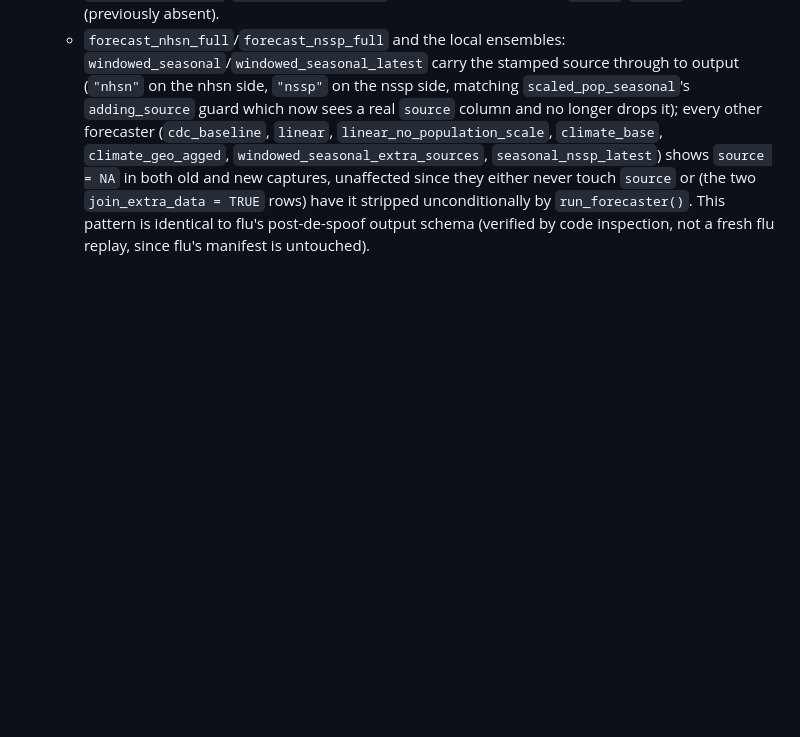
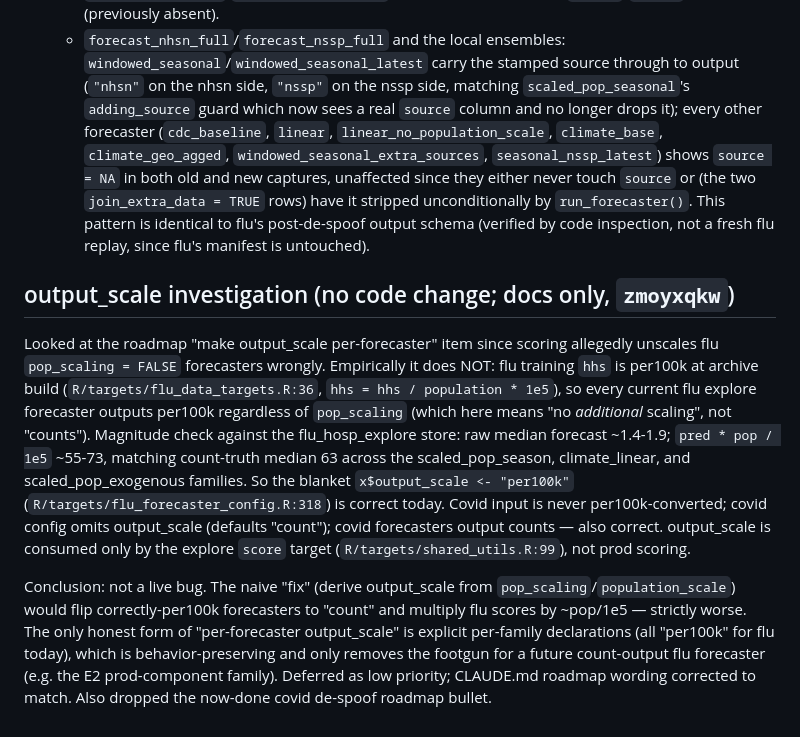
Before and after one commit to cmu-delphi/exploration-tooling, a Markdown page: notes/2026-07-19-ensemble-layer-log.md, the part around the change. Rendered like a GitHub page; blank space fills up the shorter version.

Commit message:
docs: correct output_scale roadmap note (not a live scoring bug)

```diff
--- a/notes/2026-07-19-ensemble-layer-log.md
+++ b/notes/2026-07-19-ensemble-layer-log.md
@@ -292,3 +292,29 @@ Verification:
     `run_forecaster()`. This pattern is identical to flu's post-de-spoof
     output schema (verified by code inspection, not a fresh flu replay, since
     flu's manifest is untouched).
+
+## output_scale investigation (no code change; docs only, `zmoyxqkw`)
+
+Looked at the roadmap "make output_scale per-forecaster" item since scoring
+allegedly unscales flu `pop_scaling = FALSE` forecasters wrongly. Empirically
+it does NOT: flu training `hhs` is per100k at archive build
+(`R/targets/flu_data_targets.R:36`, `hhs = hhs / population * 1e5`), so every
+current flu explore forecaster outputs per100k regardless of `pop_scaling`
+(which here means "no *additional* scaling", not "counts"). Magnitude check
+against the flu_hosp_explore store: raw median forecast ~1.4-1.9;
+`pred * pop / 1e5` ~55-73, matching count-truth median 63 across the
+scaled_pop_season, climate_linear, and scaled_pop_exogenous families. So the
+blanket `x$output_scale <- "per100k"` (`R/targets/flu_forecaster_config.R:318`)
+is correct today. Covid input is never per100k-converted; covid config omits
+output_scale (defaults "count"); covid forecasters output counts — also correct.
+output_scale is consumed only by the explore `score` target
+(`R/targets/shared_utils.R:99`), not prod scoring.
+
+Conclusion: not a live bug. The naive "fix" (derive output_scale from
+`pop_scaling`/`population_scale`) would flip correctly-per100k forecasters to
+"count" and multiply flu scores by ~pop/1e5 — strictly worse. The only
+honest form of "per-forecaster output_scale" is explicit per-family
+declarations (all "per100k" for flu today), which is behavior-preserving and
+only removes the footgun for a future count-output flu forecaster (e.g. the
+E2 prod-component family). Deferred as low priority; CLAUDE.md roadmap wording
+corrected to match. Also dropped the now-done covid de-spoof roadmap bullet.
```
Also changed, not shown: CLAUDE.md (+10 -5 lines).
